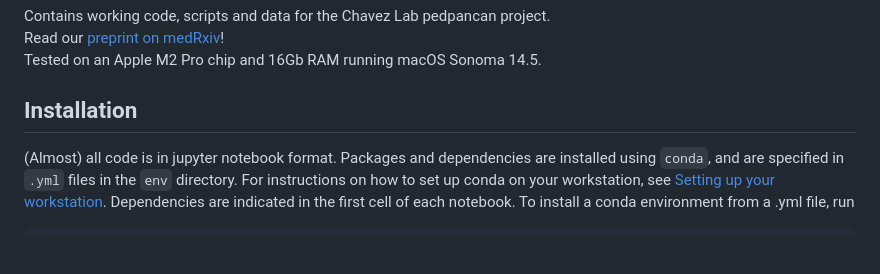
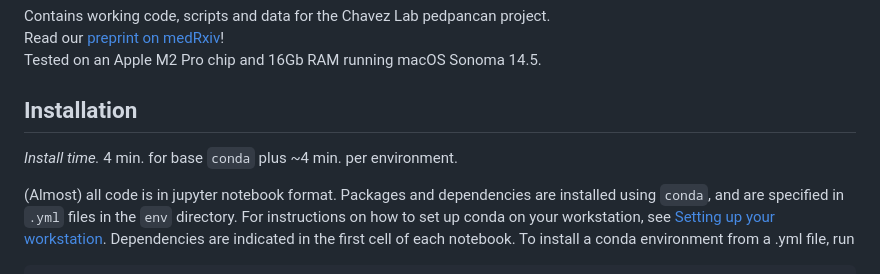
Before and after one commit to auberginekenobi/pedpancan_ecdna, a Markdown page: README.md, the part around the change. GitHub-like rendering; blank space fills up the shorter version.

Commit message:
Add install time

````diff
--- a/README.md
+++ b/README.md
@@ -4,6 +4,8 @@ Read our [preprint on medRxiv](http://doi.org/10.1101/2025.07.22.24308163)!
 Tested on an Apple M2 Pro chip and 16Gb RAM running macOS Sonoma 14.5.
 
 ## Installation
+
+*Install time.* 4 min. for base `conda` plus ~4 min. per environment.
 
 (Almost) all code is in jupyter notebook format. Packages and dependencies are installed using `conda`, and are specified in `.yml` files in the `env` directory.  For instructions on how to set up conda on your workstation, see [Setting up your workstation](https://github.com/auberginekenobi/protocols/tree/main/0_Setting_up_your_workstation). Dependencies are indicated in the first cell of each notebook. To install a conda environment from a .yml file, run
 ```
````
